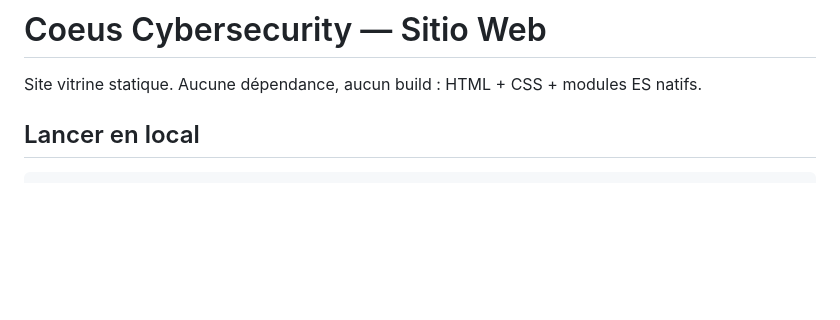
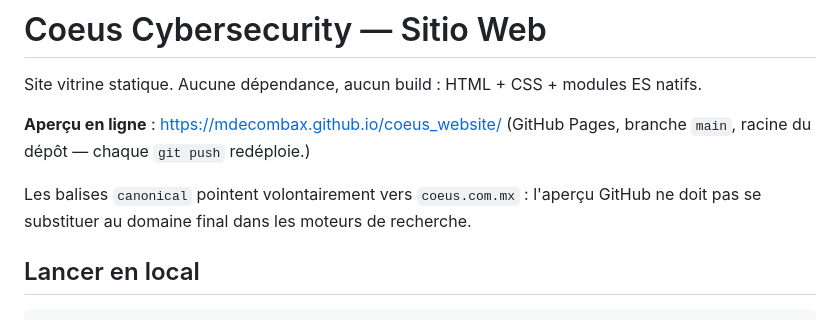
Before and after one commit to mdecombax/coeus_website, a Markdown page: README.md, the part around the change. GitHub-like rendering; blank space fills up the shorter version.

Commit message:
Documente l'URL de déploiement GitHub Pages

```diff
--- a/README.md
+++ b/README.md
@@ -1,6 +1,12 @@
 # Coeus Cybersecurity — Sitio Web
 
 Site vitrine statique. Aucune dépendance, aucun build : HTML + CSS + modules ES natifs.
+
+**Aperçu en ligne** : <https://mdecombax.github.io/coeus_website/>
+(GitHub Pages, branche `main`, racine du dépôt — chaque `git push` redéploie.)
+
+Les balises `canonical` pointent volontairement vers `coeus.com.mx` : l'aperçu
+GitHub ne doit pas se substituer au domaine final dans les moteurs de recherche.
 
 ## Lancer en local
 
```
